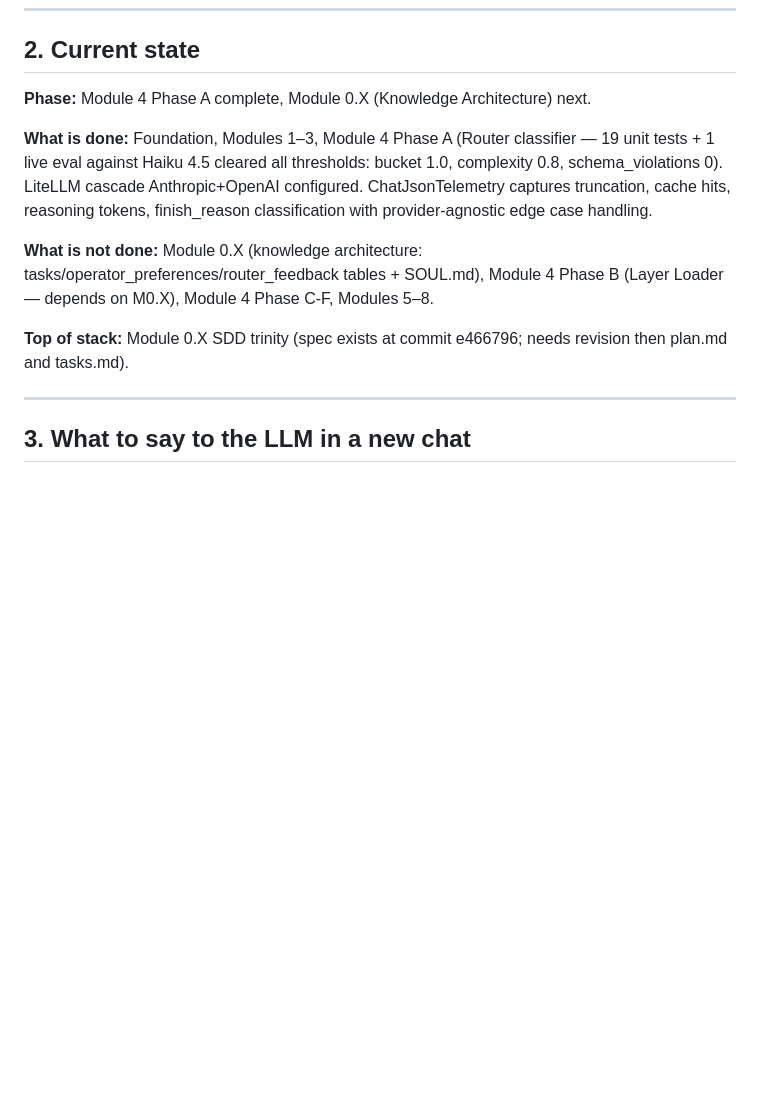
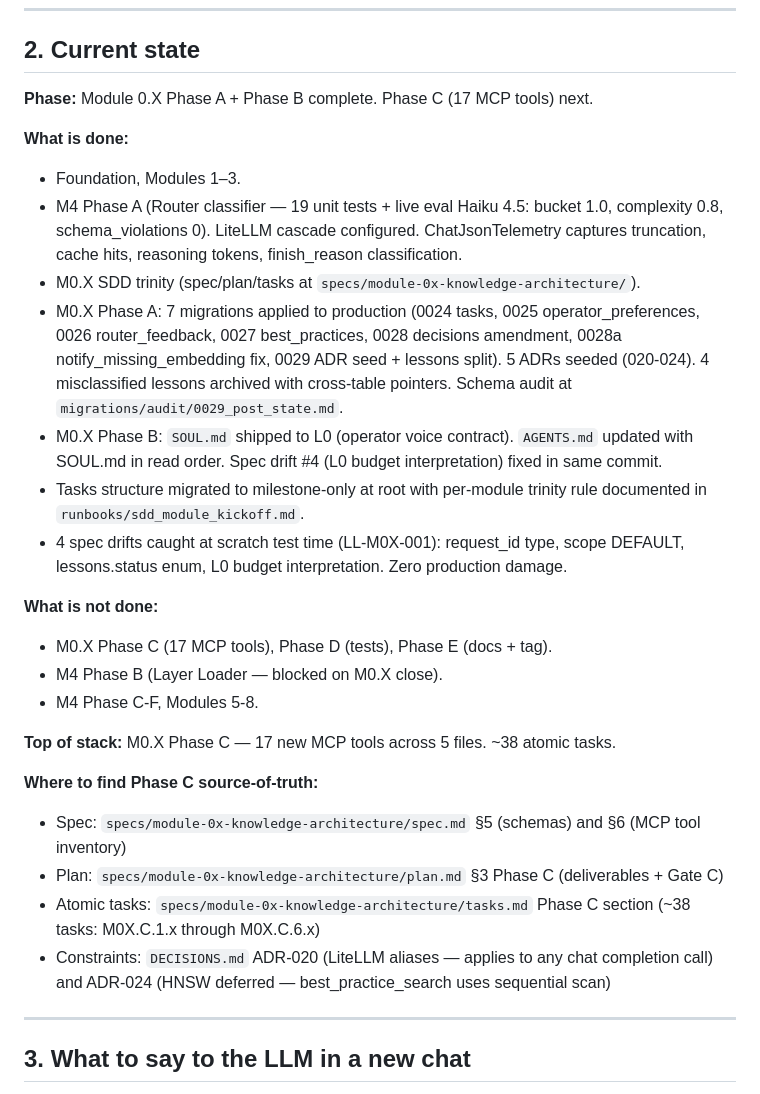
Before and after one commit to pr3t3l/pretel-os, a Markdown page: SESSION_RESTORE.md, the part around one of its changes. Drawn GitHub-style; blank space fills up the shorter version.

```diff
--- a/SESSION_RESTORE.md
+++ b/SESSION_RESTORE.md
@@ -17,13 +17,29 @@ It replaces a prior stack called OpenClaw. It is **not** an app — it is a subs
 
 ## 2. Current state
 
-**Phase:** Module 4 Phase A complete, Module 0.X (Knowledge Architecture) next.
+**Phase:** Module 0.X Phase A + Phase B complete. Phase C (17 MCP tools) next.
 
-**What is done:** Foundation, Modules 1–3, Module 4 Phase A (Router classifier — 19 unit tests + 1 live eval against Haiku 4.5 cleared all thresholds: bucket 1.0, complexity 0.8, schema_violations 0). LiteLLM cascade Anthropic+OpenAI configured. ChatJsonTelemetry captures truncation, cache hits, reasoning tokens, finish_reason classification with provider-agnostic edge case handling.
+**What is done:**
+- Foundation, Modules 1–3.
+- M4 Phase A (Router classifier — 19 unit tests + live eval Haiku 4.5: bucket 1.0, complexity 0.8, schema_violations 0). LiteLLM cascade configured. ChatJsonTelemetry captures truncation, cache hits, reasoning tokens, finish_reason classification.
+- M0.X SDD trinity (spec/plan/tasks at `specs/module-0x-knowledge-architecture/`).
+- M0.X Phase A: 7 migrations applied to production (0024 tasks, 0025 operator_preferences, 0026 router_feedback, 0027 best_practices, 0028 decisions amendment, 0028a notify_missing_embedding fix, 0029 ADR seed + lessons split). 5 ADRs seeded (020-024). 4 misclassified lessons archived with cross-table pointers. Schema audit at `migrations/audit/0029_post_state.md`.
+- M0.X Phase B: `SOUL.md` shipped to L0 (operator voice contract). `AGENTS.md` updated with SOUL.md in read order. Spec drift #4 (L0 budget interpretation) fixed in same commit.
+- Tasks structure migrated to milestone-only at root with per-module trinity rule documented in `runbooks/sdd_module_kickoff.md`.
+- 4 spec drifts caught at scratch test time (LL-M0X-001): request_id type, scope DEFAULT, lessons.status enum, L0 budget interpretation. Zero production damage.
 
-**What is not done:** Module 0.X (knowledge architecture: tasks/operator_preferences/router_feedback tables + SOUL.md), Module 4 Phase B (Layer Loader — depends on M0.X), Module 4 Phase C-F, Modules 5–8.
+**What is not done:**
+- M0.X Phase C (17 MCP tools), Phase D (tests), Phase E (docs + tag).
+- M4 Phase B (Layer Loader — blocked on M0.X close).
+- M4 Phase C-F, Modules 5-8.
 
-**Top of stack:** Module 0.X SDD trinity (spec exists at commit e466796; needs revision then plan.md and tasks.md).
+**Top of stack:** M0.X Phase C — 17 new MCP tools across 5 files. ~38 atomic tasks.
+
+**Where to find Phase C source-of-truth:**
+- Spec: `specs/module-0x-knowledge-architecture/spec.md` §5 (schemas) and §6 (MCP tool inventory)
+- Plan: `specs/module-0x-knowledge-architecture/plan.md` §3 Phase C (deliverables + Gate C)
+- Atomic tasks: `specs/module-0x-knowledge-architecture/tasks.md` Phase C section (~38 tasks: M0X.C.1.x through M0X.C.6.x)
+- Constraints: `DECISIONS.md` ADR-020 (LiteLLM aliases — applies to any chat completion call) and ADR-024 (HNSW deferred — best_practice_search uses sequential scan)
 
 ---
 
```
Also changed, not shown: other parts of SESSION_RESTORE.md (+43 -2 lines).
